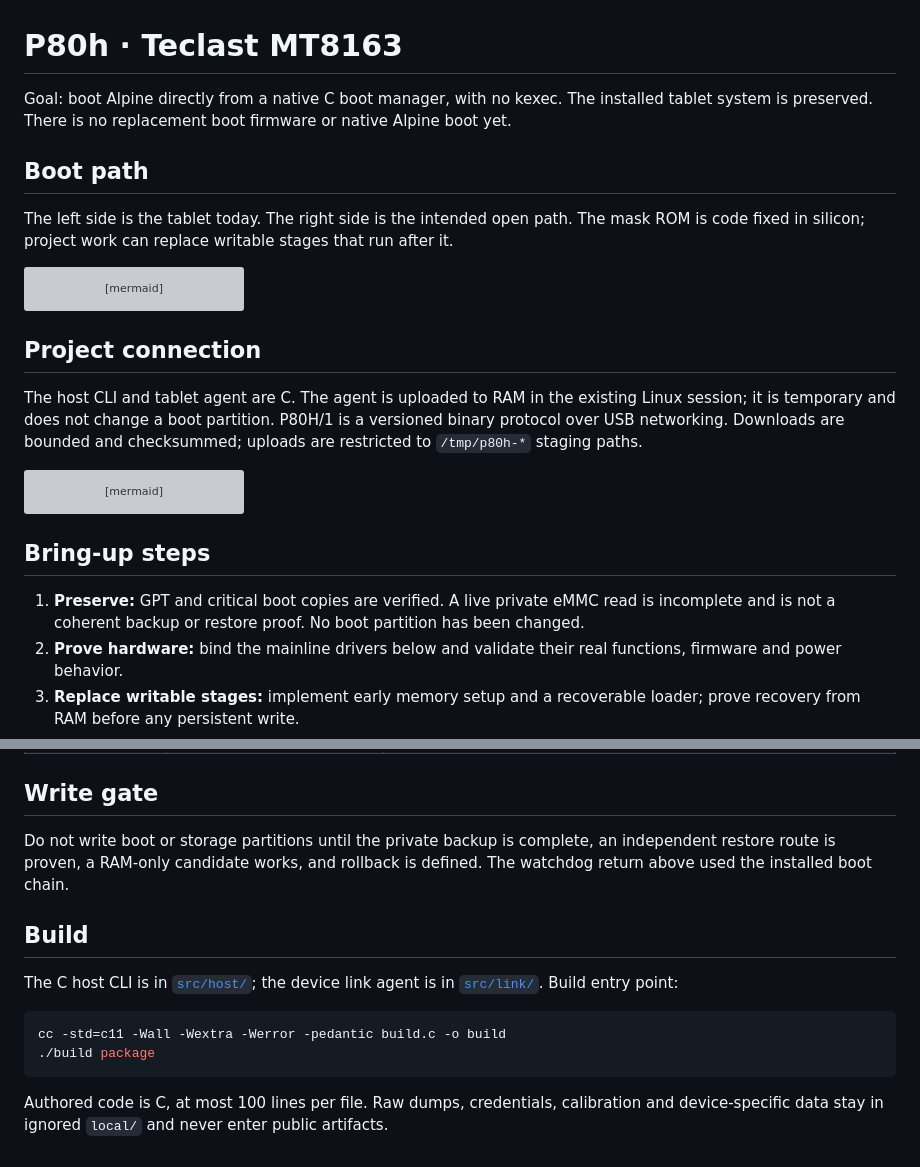
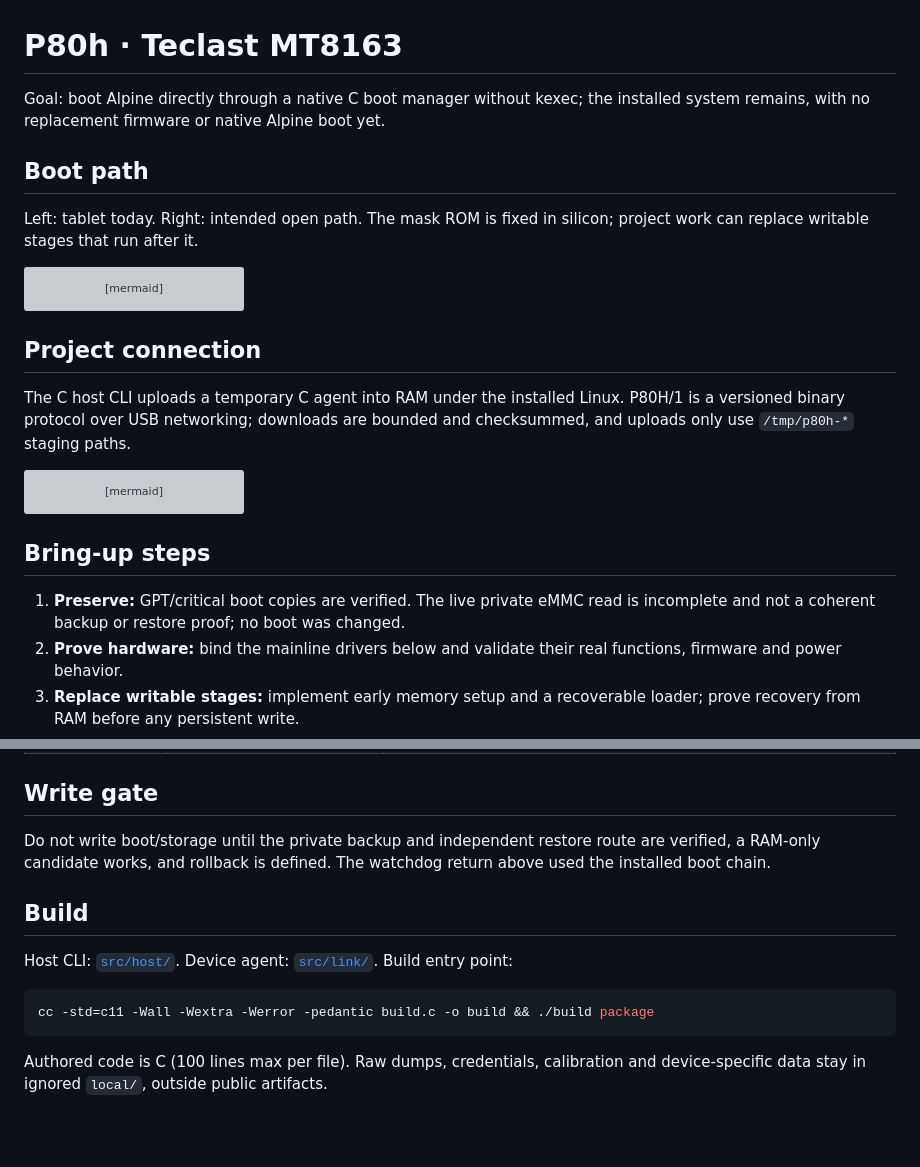
Before and after one commit to mkalmousli/p80h_d8c1_g, a Markdown page: README.md, 2 parts joined by grey strips. GitHub-like rendering; blank space fills up the shorter version; grey boxes are pictures that could not be loaded.

Commit message:
Keep the README within source policy

````diff
--- a/README.md
+++ b/README.md
@@ -1,14 +1,11 @@
 # P80h · Teclast MT8163
 
-Goal: boot Alpine directly from a native C boot manager, with no kexec. The
-installed tablet system is preserved. There is no replacement boot firmware or
-native Alpine boot yet.
+Goal: boot Alpine directly through a native C boot manager without kexec; the installed system remains, with no replacement firmware or native Alpine boot yet.
 
 ## Boot path
 
-The left side is the tablet today. The right side is the intended open path.
-The mask ROM is code fixed in silicon; project work can replace writable stages
-that run after it.
+Left: tablet today. Right: intended open path. The mask ROM is fixed in silicon;
+project work can replace writable stages that run after it.
 
 ```mermaid
 flowchart TD
@@ -22,10 +19,9 @@ flowchart TD
 
 ## Project connection
 
-The host CLI and tablet agent are C. The agent is uploaded to RAM in the
-existing Linux session; it is temporary and does not change a boot partition.
-P80H/1 is a versioned binary protocol over USB networking. Downloads are bounded
-and checksummed; uploads are restricted to `/tmp/p80h-*` staging paths.
+The C host CLI uploads a temporary C agent into RAM under the installed Linux.
+P80H/1 is a versioned binary protocol over USB networking; downloads are bounded
+and checksummed, and uploads only use `/tmp/p80h-*` staging paths.
 
 ```mermaid
 flowchart LR
@@ -36,9 +32,8 @@ flowchart LR
 
 ## Bring-up steps
 
-1. **Preserve:** GPT and critical boot copies are verified. A live private eMMC
-   read is incomplete and is not a coherent backup or restore proof. No boot
-   partition has been changed.
+1. **Preserve:** GPT/critical boot copies are verified. The live private eMMC read
+   is incomplete and not a coherent backup or restore proof; no boot was changed.
 2. **Prove hardware:** bind the mainline drivers below and validate their real
    functions, firmware and power behavior.
 3. **Replace writable stages:** implement early memory setup and a recoverable
@@ -88,20 +83,18 @@ end-to-end check. `Blocked` means no usable open driver/firmware path is proven.
 
 ## Write gate
 
-Do not write boot or storage partitions until the private backup is complete, an
-independent restore route is proven, a RAM-only candidate works, and rollback is
-defined. The watchdog return above used the installed boot chain.
+Do not write boot/storage until the private backup and independent restore route
+are verified, a RAM-only candidate works, and rollback is defined. The watchdog
+return above used the installed boot chain.
 
 ## Build
 
-The C host CLI is in [`src/host/`](src/host/); the device link agent is in
-[`src/link/`](src/link/). Build entry point:
+Host CLI: [`src/host/`](src/host/). Device agent: [`src/link/`](src/link/).
+Build entry point:
 
 ```console
-cc -std=c11 -Wall -Wextra -Werror -pedantic build.c -o build
-./build package
+cc -std=c11 -Wall -Wextra -Werror -pedantic build.c -o build && ./build package
 ```
 
-Authored code is C, at most 100 lines per file. Raw dumps, credentials,
-calibration and device-specific data stay in ignored `local/` and never enter
-public artifacts.
+Authored code is C (100 lines max per file). Raw dumps, credentials, calibration
+and device-specific data stay in ignored `local/`, outside public artifacts.
````
